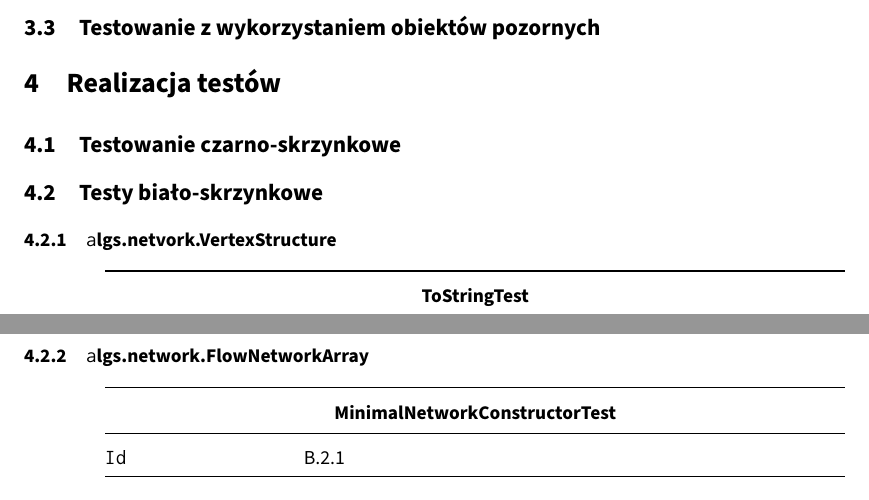
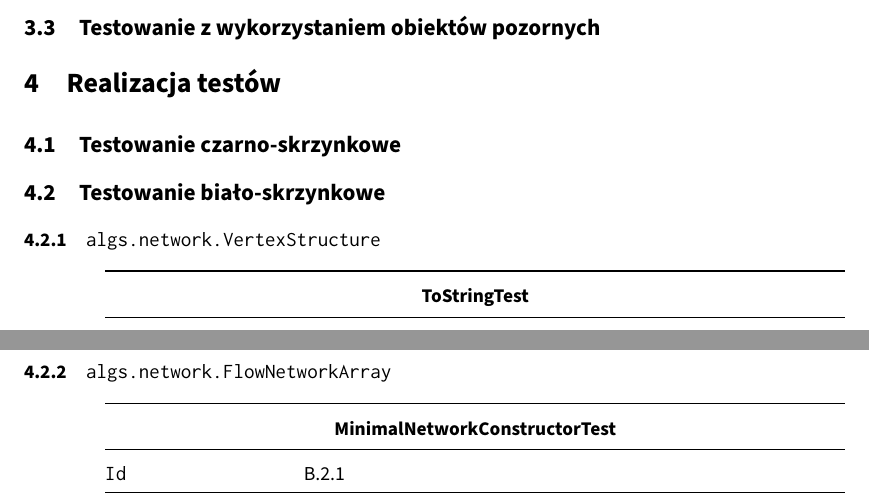
Before and after one commit to student-tomasz/tiwo-ford-fulkerson-test-suite, a LaTeX document (sprawozdanie/dokument.tex, which reads sprawozdanie/tex/realizacja/bialo-skrzynkowe.tex): two parts of pages 9 and 10 of 13, joined at a grey line, cut so that both start at the same text. Compiled offline with XeLaTeX.

Commit message:
Popraw końce linii i formatowanie tytułów rozdziałów

```diff
--- a/sprawozdanie/tex/realizacja/bialo-skrzynkowe.tex
+++ b/sprawozdanie/tex/realizacja/bialo-skrzynkowe.tex
@@ -1,6 +1,6 @@
-\subsection{Testy biało\dywiz skrzynkowe}
+\subsection{Testowanie biało\dywiz skrzynkowe}
 
-\subsubsection{\texttt algs.netvork.VertexStructure}
+\subsubsection{\texttt{algs.network.VertexStructure}}
 \begin{center}
 \begin{tabular}{@{} >{\ttfamily}p{0.2\textwidth} @{\hspace{0.02\textwidth}} p{0.6\textwidth} @{}}
     \toprule
@@ -27,7 +27,7 @@
 \end{tabular}
 \end{center}
 
-\subsubsection{\texttt algs.network.FlowNetworkArray}
+\subsubsection{\texttt{algs.network.FlowNetworkArray}}
 \begin{center}
 \begin{tabular}{@{} >{\ttfamily}p{0.2\textwidth} @{\hspace{0.02\textwidth}} p{0.6\textwidth} @{}}
     \toprule
```
Also changed, not shown: sprawozdanie/dokument.tex (+1 -0 lines).
